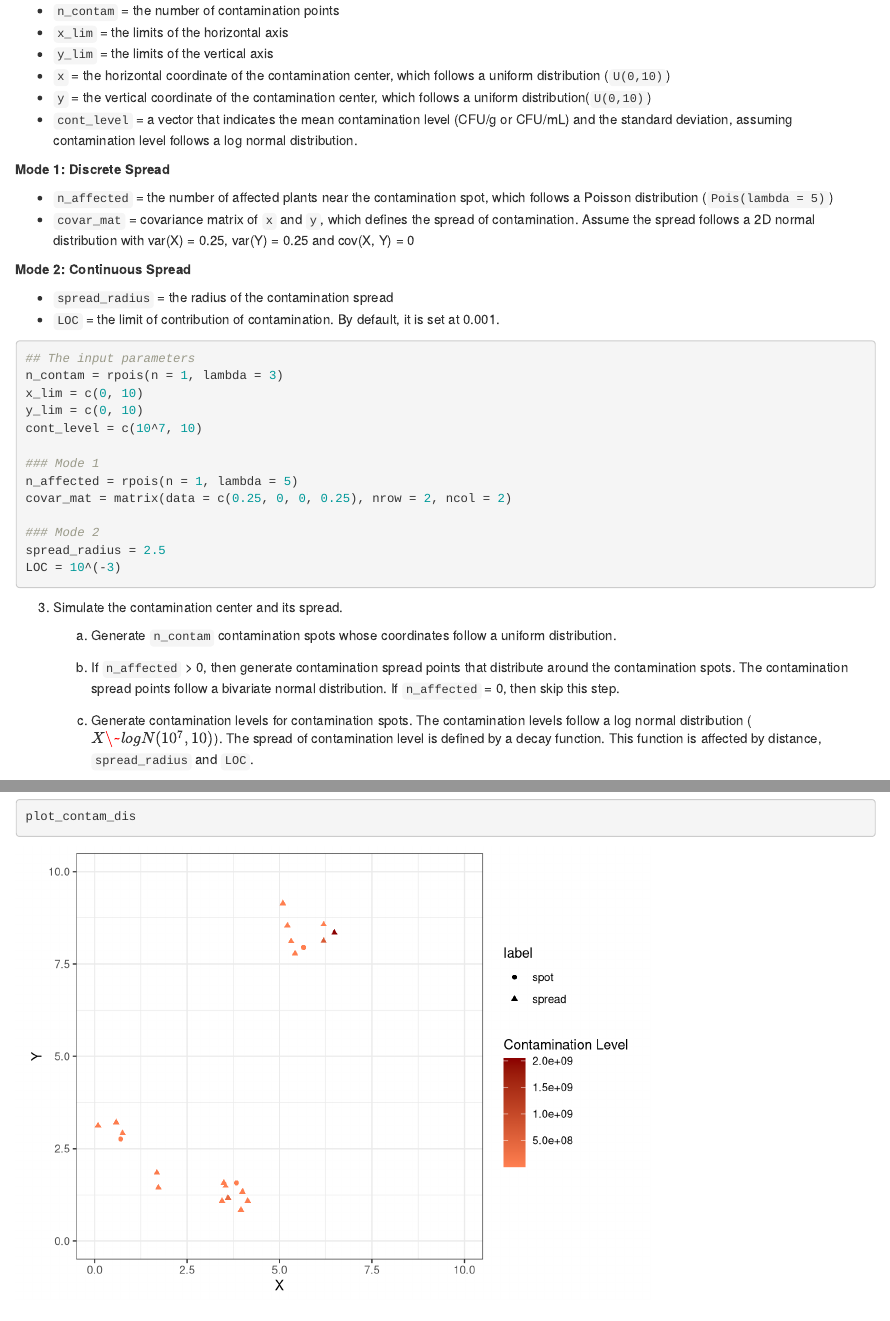
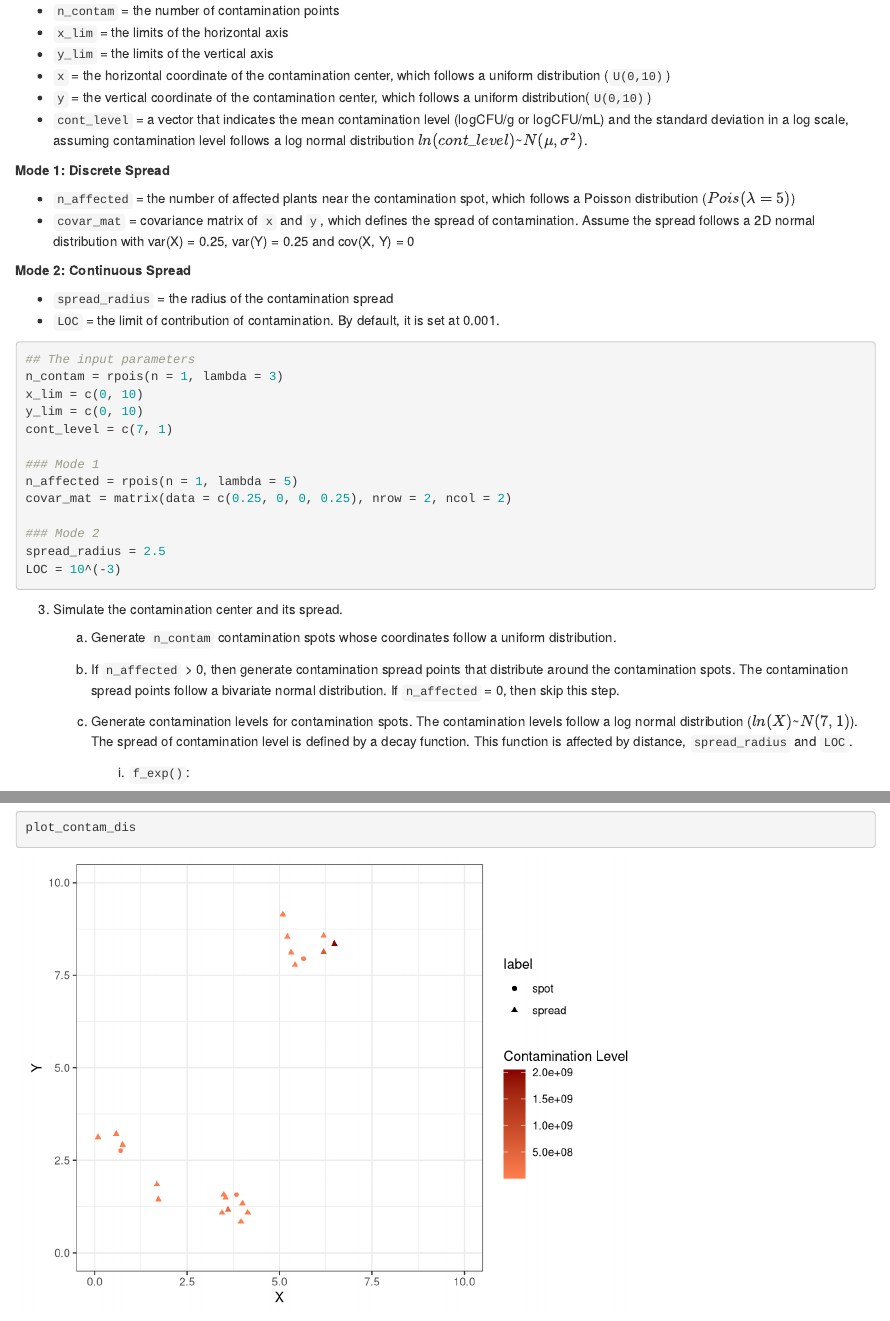
Before and after one commit to ericxbcheng/ILSI_remote_repo, an R Markdown document (Sampling Contamination.Rmd): the page in a window 1100 px wide, from 1210 px down, and a second part further down, joined at a grey line. Rendered offline with R 4.5, knitr and Pandoc, with nearby package versions; code that draws random numbers runs with fixed seeds of ours.

Commit message:
Update f_cont_level() so that it can take log-transformed CFU values with a base at 10

```diff
--- a/Sampling Contamination.Rmd
+++ b/Sampling Contamination.Rmd
@@ -27,12 +27,11 @@ sessionInfo()
 * `y_lim` = the limits of the vertical axis
 * `x` = the horizontal coordinate of the contamination center, which follows a uniform distribution (`U(0,10)`)
 * `y` = the vertical coordinate of the contamination center, which follows a uniform distribution(`U(0,10)`)
-* `cont_level` = a vector that indicates the mean contamination level (CFU/g or CFU/mL) and the standard deviation, assuming contamination level follows a log normal distribution.
-
+* `cont_level` = a vector that indicates the mean contamination level (logCFU/g or logCFU/mL) and the standard deviation in a log scale, assuming contamination level follows a log normal distribution $ln(cont\_level)$~$N(\mu, \sigma^2)$.
 
 **Mode 1: Discrete Spread**
 
-* `n_affected` = the number of affected plants near the contamination spot, which follows a Poisson distribution (`Pois(lambda = 5)`)
+* `n_affected` = the number of affected plants near the contamination spot, which follows a Poisson distribution ($Pois(\lambda = 5)$)
 * `covar_mat` = covariance matrix of `x` and `y`, which defines the spread of contamination. Assume the spread follows a 2D normal distribution with var(X) = 0.25, var(Y) = 0.25 and cov(X, Y) = 0
 
 **Mode 2: Continuous Spread**
@@ -45,7 +44,7 @@ sessionInfo()
 n_contam = rpois(n = 1, lambda = 3)
 x_lim = c(0, 10)
 y_lim = c(0, 10)
-cont_level = c(10^7, 10)
+cont_level = c(7, 1)
 
 ### Mode 1
 n_affected = rpois(n = 1, lambda = 5)
@@ -62,7 +61,7 @@ LOC = 10^(-3)
 
     b) If `n_affected` > 0, then generate contamination spread points that distribute around the contamination spots. The contamination spread points follow a bivariate normal distribution. If `n_affected` = 0, then skip this step.
 
-    c) Generate contamination levels for contamination spots. The contamination levels follow a log normal distribution ($X\~logN(`r cont_level[1]`, `r cont_level[2]`)$). The spread of contamination level is defined by a decay function. This function is affected by distance, `spread_radius` and `LOC`.
+    c) Generate contamination levels for contamination spots. The contamination levels follow a log normal distribution ($ln(X)$~$N(`r cont_level[1]`, `r cont_level[2]`)$). The spread of contamination level is defined by a decay function. This function is affected by distance, `spread_radius` and `LOC`.
 
         i) `f_exp()`: $$ f(d) = exp(- \frac {d} {\theta}) $$, where d = distance, $\theta = - \frac {spread\_radius} {ln(LOC)}$
 
```
Also changed, not shown: Sampling_contamination.R (+2 -2 lines).
